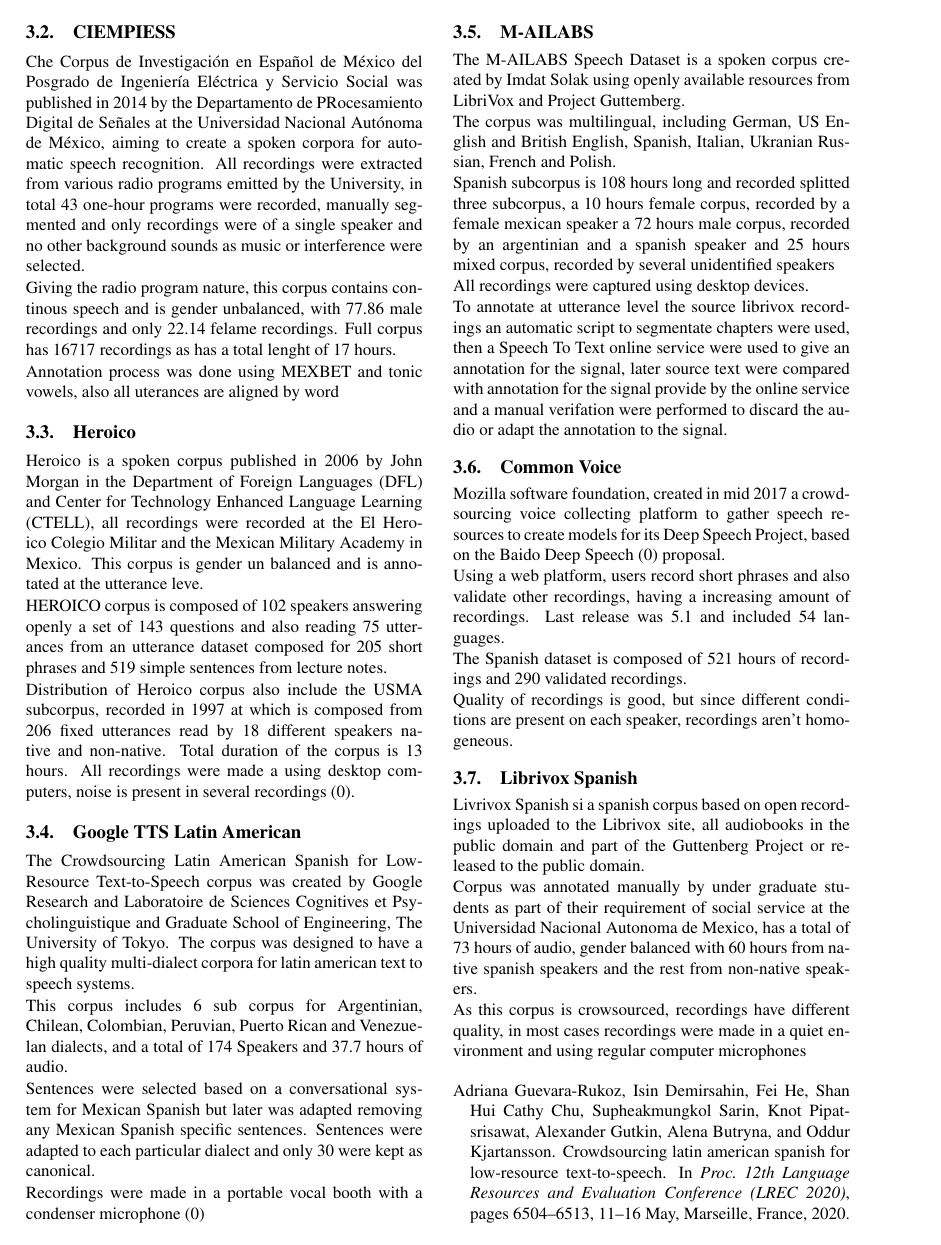
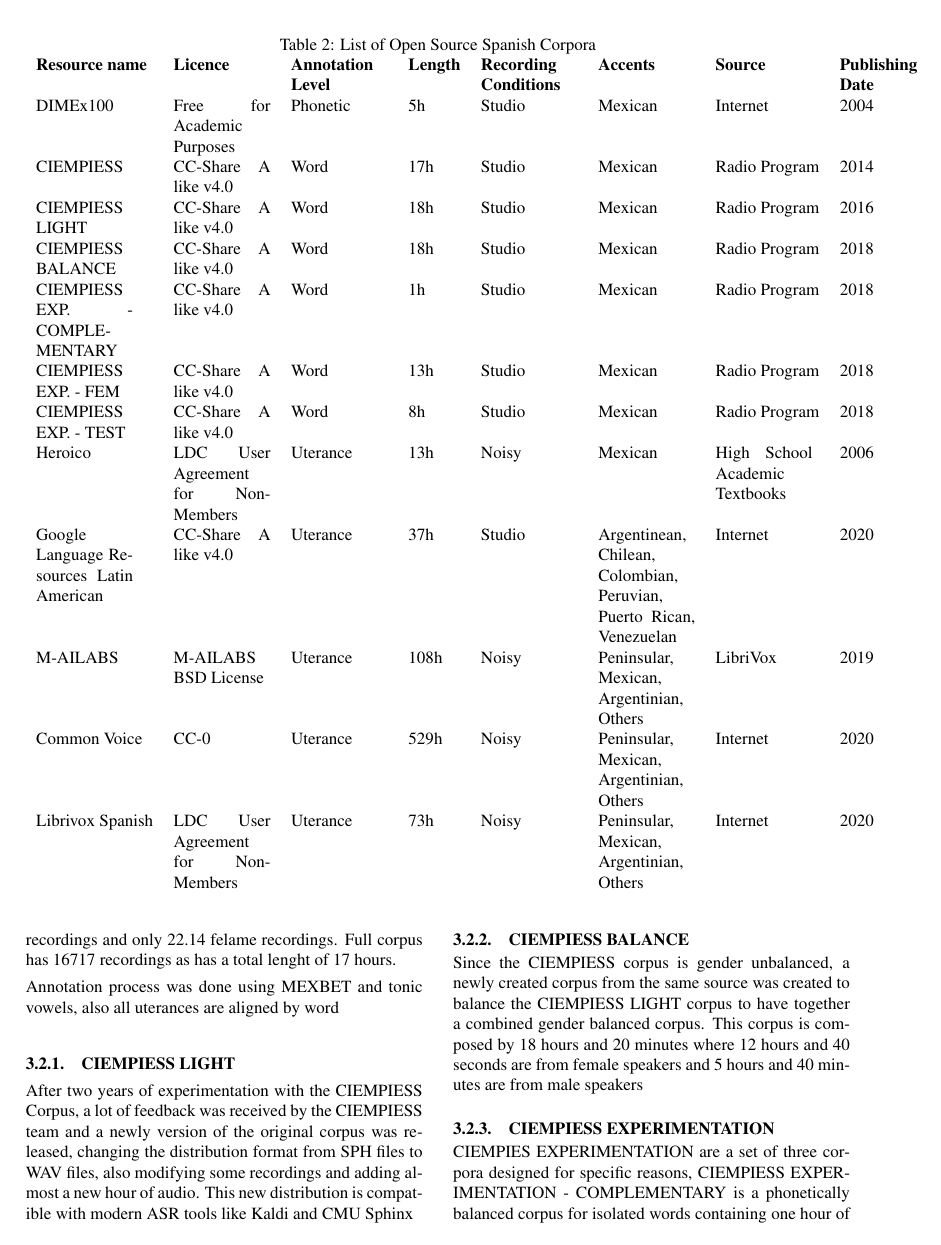
Before and after one commit to ma0c/master_thesis_chapter_1, a LaTeX document (main.tex): page 2 of 3 before the commit and page 2 of 4 after it. Compiled offline with pdfLaTeX.

Commit message:
Adding new ciempiess info

```diff
--- a/main.tex
+++ b/main.tex
@@ -53,6 +81,21 @@ Language Resources for the Spanish languages focused on speech technologies with
 
 {CIEMPIESS}   & \multicolumn{1}{p{2cm}}
              {CC-Share A like v4.0}            & {Word}     & {17h}  & {Studio} & {Mexican}                 & {Radio Program} & 2014 \\
+\multicolumn{1}{p{2cm}}
+{CIEMPIESS LIGHT}   & \multicolumn{1}{p{2cm}}
+             {CC-Share A like v4.0}            & {Word}     & {18h}  & {Studio} & {Mexican}                 & {Radio Program} & 2016 \\
+\multicolumn{1}{p{2cm}}
+{CIEMPIESS BALANCE}   & \multicolumn{1}{p{2cm}}
+             {CC-Share A like v4.0}            & {Word}     & {18h}  & {Studio} & {Mexican}                 & {Radio Program} & 2018 \\
+\multicolumn{1}{p{2cm}}
+{CIEMPIESS EXP. - COMPLEMENTARY}   & \multicolumn{1}{p{2cm}}
+             {CC-Share A like v4.0}            & {Word}     & {1h}  & {Studio} & {Mexican}                 & {Radio Program} & 2018 \\
+\multicolumn{1}{p{2cm}}
+{CIEMPIESS EXP. - FEM}   & \multicolumn{1}{p{2cm}}
+             {CC-Share A like v4.0}            & {Word}     & {13h}  & {Studio} & {Mexican}                 & {Radio Program} & 2018 \\
+\multicolumn{1}{p{2cm}}
+{CIEMPIESS EXP. - TEST}   & \multicolumn{1}{p{2cm}}
+             {CC-Share A like v4.0}            & {Word}     & {8h}  & {Studio} & {Mexican}                 & {Radio Program} & 2018 \\
 
 {Heroico}  & \multicolumn{1}{p{2cm}}
 {LDC User Agreement for Non-Members}              & {Uterance} & {13h}  & {Noisy}  & {Mexican}                  & \multicolumn{1}{p{2cm}}
@@ -94,6 +137,22 @@ Che Corpus de Investigación en Español de México del Posgrado de Ingeniería
 Giving the radio program nature, this corpus contains continous speech and is gender unbalanced, with 77.86 male recordings and only 22.14 felame recordings. Full corpus has 16717 recordings as has a total lenght of 17 hours.
 
 Annotation process was done using MEXBET and tonic vowels, also all uterances are aligned by word
+
+\subsubsection{CIEMPIESS LIGHT}
+
+After two years of experimentation with the CIEMPIESS Corpus, a lot of feedback was received by the CIEMPIESS team and a newly version of the original corpus was released, changing the distribution format from SPH files to WAV files, also modifying some recordings and adding almost a new hour of audio. This new distribution is compatible with modern ASR tools like Kaldi and CMU Sphinx
+
+\subsubsection{CIEMPIESS BALANCE}
+
+Since the CIEMPIESS corpus is gender unbalanced, a newly created corpus from the same source was created to balance the CIEMPIESS LIGHT corpus to have together a combined gender balanced corpus. This corpus is composed by 18 hours and 20 minutes where 12 hours and 40 seconds are from female speakers and 5 hours and 40 minutes are from male speakers
+
+\subsubsection{CIEMPIESS EXPERIMENTATION}
+
+CIEMPIES EXPERIMENTATION are a set of three corpora designed for specific reasons, CIEMPIESS EXPERIMENTATION - COMPLEMENTARY is a phonetically balanced corpus for isolated words containing one hour of audio annotated using MEXBET
+
+CIEMPIESS EXPERIMENTATION - FEM is a corpus with onle female speakers, containing 13 hours and 54 minutes of recordings
+
+CIEMPIES EXPERIMENTATION - TEST is a gender balanced corpus designed to test speech applications, having a total of 8 hours and 8 minutes from recorddings by 10 felame speakers and 10 male speakers 4 hours and 4 minutes each
 
 \subsection{Heroico}
 
```
Also changed, not shown: main.tex (51 more changed lines).
